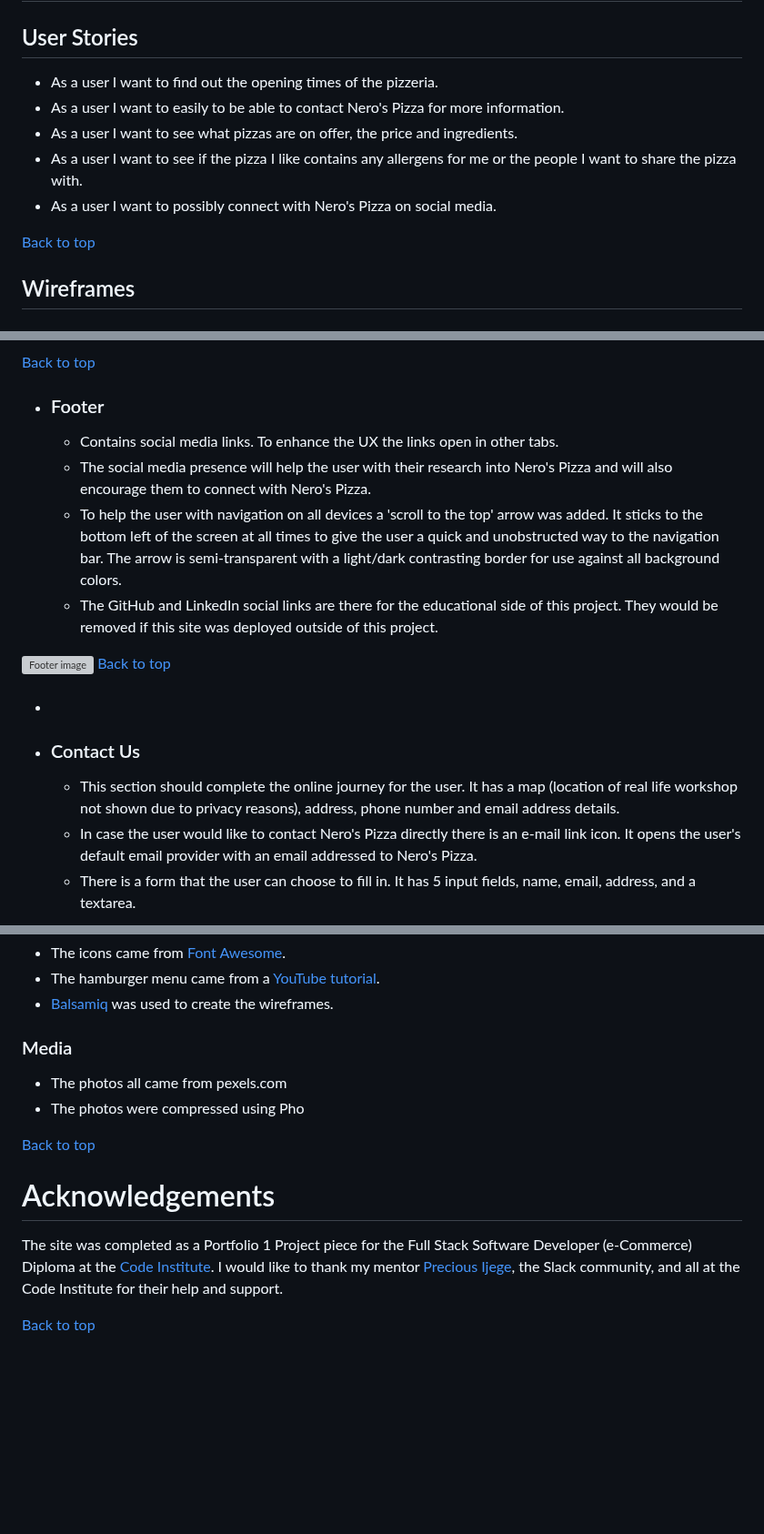
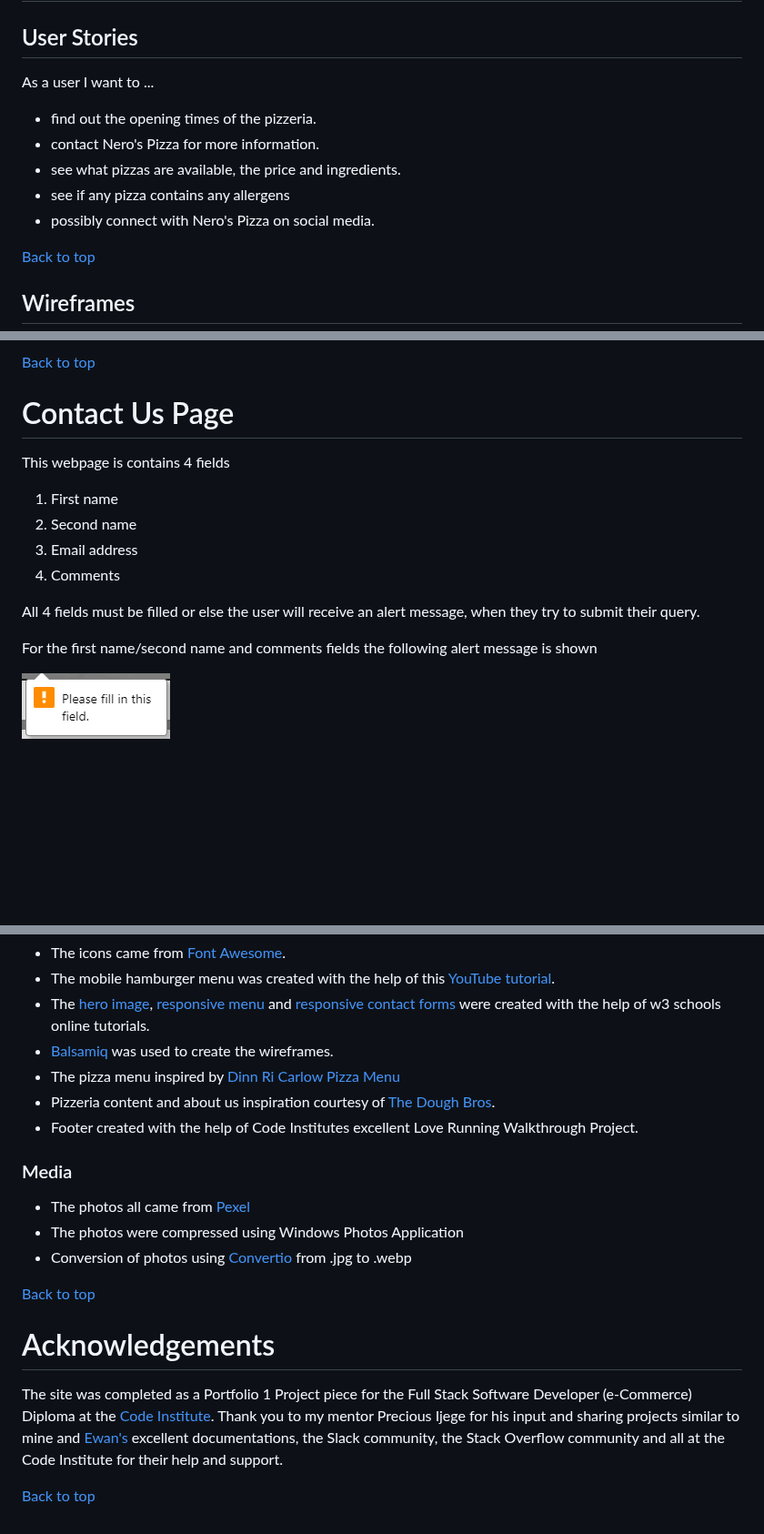
Before and after one commit to carlow78/nerospizza, a Markdown page: README.md, 3 parts joined by grey strips. Shown at 91% size. GitHub-like rendering; blank space fills up the shorter version; grey boxes are pictures that could not be loaded.

```diff
--- a/README.md
+++ b/README.md
@@ -46,11 +51,13 @@ View the Live Website - <a href="https://carlow78.github.io/nerospizza/index.htm
 
 ## User Stories
 
- * As a user I want to find out the opening times of the pizzeria.
-* As a user I want to easily to be able to contact Nero's Pizza for more information.
-* As a user I want to see what pizzas are on offer, the price and ingredients.
-* As a user I want to see if the pizza I like contains any allergens for me or the people I want to share the pizza with.
-* As a user I want to possibly connect with Nero's Pizza on social media.
+As a user I want to ...
+
+* find out the opening times of the pizzeria.
+* contact Nero's Pizza for more information.
+* see what pizzas are available, the price and ingredients.
+* see if any pizza contains any allergens
+* possibly connect with Nero's Pizza on social media.
 
 [Back to top](<#contents>)
 
@@ -111,21 +165,18 @@ The website site contains many features that the user would probably be familiar
 
 [Back to top](<#contents>)
 
-* ### Footer
+# Contact Us Page
 
-    * Contains social media links. To enhance the UX the links open in other tabs.
-    * The social media presence will help the user with their research into Nero's Pizza and will also encourage them to connect with Nero's Pizza.
-    * To help the user with navigation on all devices a 'scroll to the top' arrow was added. It sticks to the bottom left of the screen at all times to give the user a quick and unobstructed way to the navigation bar. The arrow is semi-transparent with a light/dark contrasting border for use against all background colors.
-    * The GitHub and LinkedIn social links are there for the educational side of this project. They would be removed if this site was deployed outside of this project.
+  This webpage is contains 4 fields
 
-![Footer image](assets/readme-images/footer.png)
-[Back to top](<#contents>)
+  1. First name
+  2. Second name
+  3. Email address
+  4. Comments
 
-* ###
+  All 4 fields must be filled or else the user will receive an alert message, when they try to submit their query.
 
-* ### Contact Us
+  For the first name/second name and comments fields the following alert message is shown
 
-    * This section should complete the online journey for the user. It has a map (location of real life workshop not shown due to privacy reasons), address, phone number and email address details.
-    * In case the user would like to contact Nero's Pizza directly there is an e-mail link icon. It opens the user's default email provider with an email addressed to Nero's Pizza.
-    * There is a form that the user can choose to fill in. It has 5 input fields, name, email, address, and a textarea.
+  ![Message Alert](assets/images/text-alert.png)
 
@@ -206,15 +266,22 @@ The method from cloning a project from GitHub is below:
 * The icons came from [Font Awesome](https://fontawesome.com/).
-* The hamburger menu came from a [YouTube tutorial](https://www.youtube.com/watch?v=fNcJuPIZ2WE).
+* The mobile hamburger menu was created with the help of this [YouTube tutorial](https://www.youtube.com/watch?v=fNcJuPIZ2WE).
+* The [hero image](https://www.w3schools.com/howto/howto_css_hero_image.asp), [responsive menu](https://www.w3schools.com/howto/howto_css_table_responsive.asp) and [responsive contact forms](https://www.w3schools.com/howto/howto_css_responsive_form.asp) were created with the help of w3 schools online tutorials.
 * [Balsamiq](https://balsamiq.com/wireframes/) was used to create the wireframes.
+* The pizza menu inspired by [Dinn Ri Carlow Pizza Menu](https://www.dinnri.com/index.php/pizza-menu/)
+* Pizzeria content and about us inspiration courtesy of [The Dough Bros](https://www.thedoughbros.ie/).
+* Footer created with the help of Code Institutes excellent Love Running Walkthrough Project.
 
 
 ### Media
-* The photos all came from pexels.com
-* The photos were compressed using Pho
+
+* The photos all came from [Pexel](https://www.pexels.com/)
+* The photos were compressed using Windows Photos Application
+* Conversion of photos using [Convertio](https://convertio.co/) from .jpg to .webp
 
 [Back to top](<#contents>)
 
 # Acknowledgements
-The site was completed as a Portfolio 1 Project piece for the Full Stack Software Developer (e-Commerce) Diploma at the [Code Institute](https://codeinstitute.net/). I would like to thank my mentor [Precious Ijege](https://www.linkedin.com/in/precious-ijege-908a00168/), the Slack community, and all at the Code Institute for their help and support.
+
+The site was completed as a Portfolio 1 Project piece for the Full Stack Software Developer (e-Commerce) Diploma at the [Code Institute](https://codeinstitute.net/). Thank you to my mentor Precious Ijege for his input and sharing projects similar to mine and [Ewan's](https://github.com/EwanColquhoun/wawaswoods) excellent documentations, the Slack community, the Stack Overflow community and all at the Code Institute for their help and support.
 
 [Back to top](<#contents>)
```
Also changed, not shown: other parts of README.md (+114 -53 lines).
